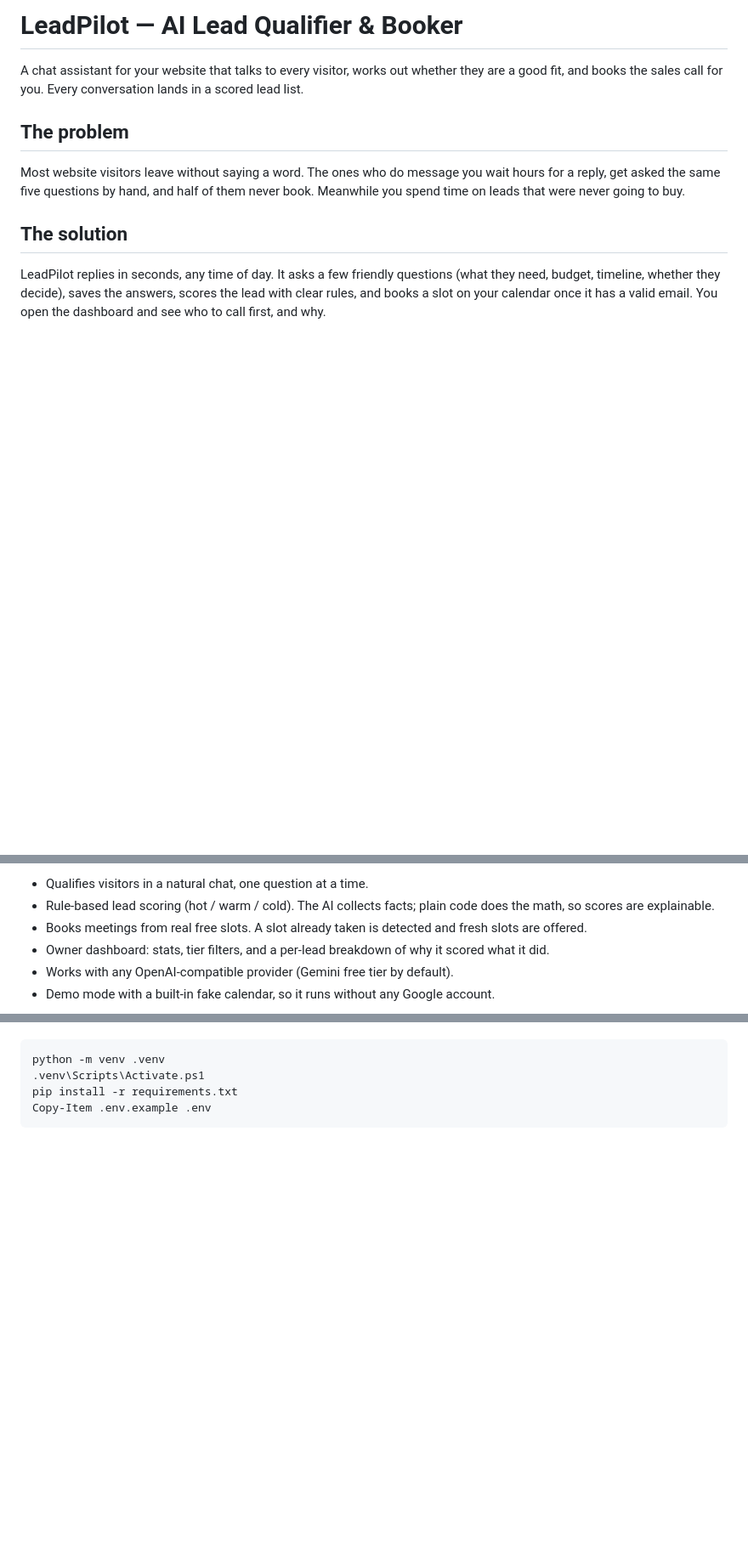
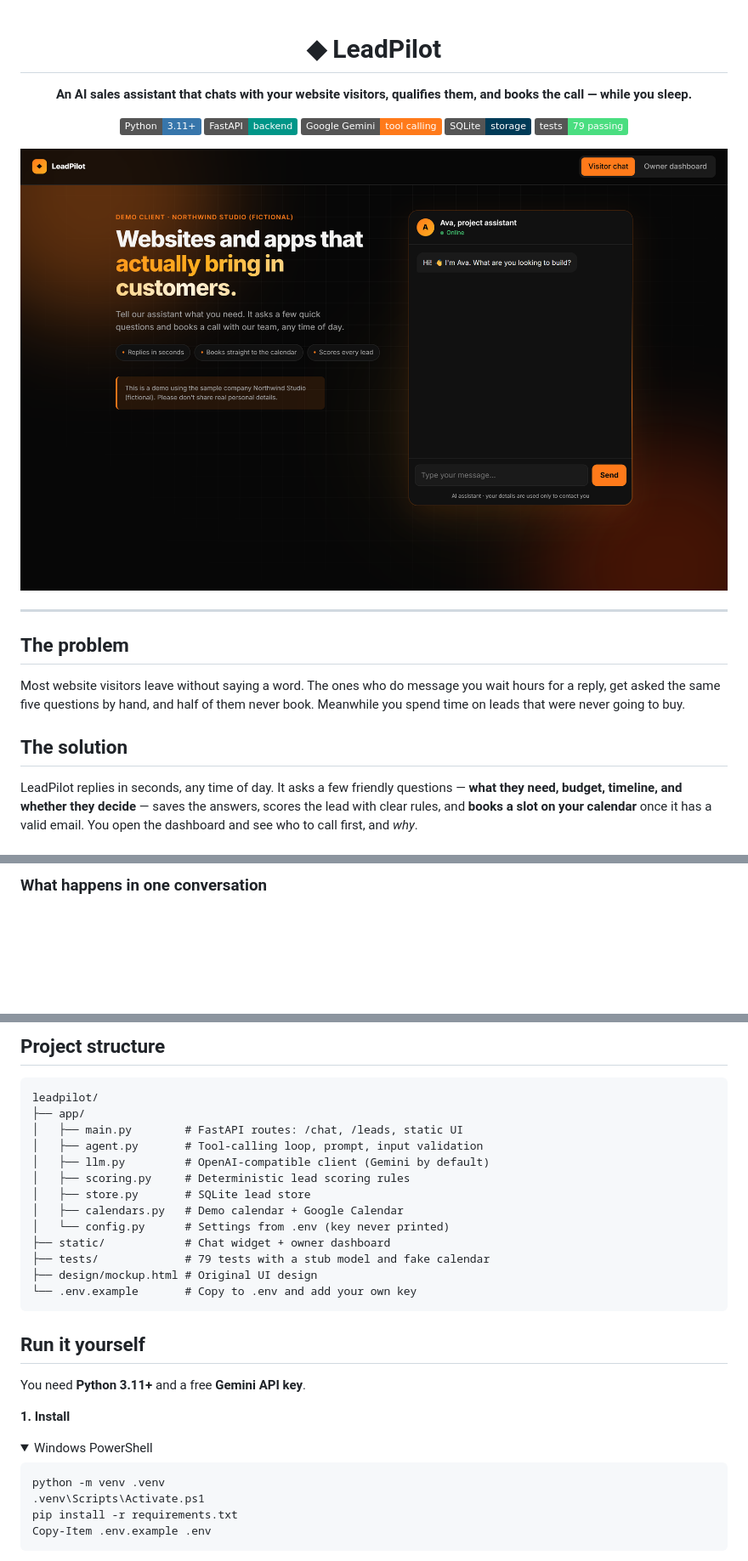
Before and after one commit to ziadbin09/leadpilot, a Markdown page: README.md, 3 parts joined by grey strips. Shown at 85% size. Drawn GitHub-style; pictures changed too: docs/screenshots/01-landing.png (added); badges without logos; blank space fills up the shorter version.

````diff
--- a/README.md
+++ b/README.md
@@ -1,6 +1,20 @@
-# LeadPilot — AI Lead Qualifier & Booker
+<div align="center">
 
-A chat assistant for your website that talks to every visitor, works out whether they are a good fit, and books the sales call for you. Every conversation lands in a scored lead list.
+# ◆ LeadPilot
+
+**An AI sales assistant that chats with your website visitors, qualifies them, and books the call — while you sleep.**
+
+![Python](https://img.shields.io/badge/Python-3.11%2B-3776AB?logo=python&logoColor=white)
+![FastAPI](https://img.shields.io/badge/FastAPI-backend-009688?logo=fastapi&logoColor=white)
+![Gemini](https://img.shields.io/badge/Google%20Gemini-tool%20calling-ff7a1a?logo=googlegemini&logoColor=white)
+![SQLite](https://img.shields.io/badge/SQLite-storage-003B57?logo=sqlite&logoColor=white)
+![Tests](https://img.shields.io/badge/tests-79%20passing-4ade80)
+
+![LeadPilot landing page with the AI chat assistant](docs/screenshots/01-landing.png)
+
+</div>
+
+---
 
 ## The problem
 
@@ -8,5 +22,5 @@ Most website visitors leave without saying a word. The ones who do message you w
 
 ## The solution
 
-LeadPilot replies in seconds, any time of day. It asks a few friendly questions (what they need, budget, timeline, whether they decide), saves the answers, scores the lead with clear rules, and books a slot on your calendar once it has a valid email. You open the dashboard and see who to call first, and why.
+LeadPilot replies in seconds, any time of day. It asks a few friendly questions — **what they need, budget, timeline, and whether they decide** — saves the answers, scores the lead with clear rules, and **books a slot on your calendar** once it has a valid email. You open the dashboard and see who to call first, and *why*.
 
@@ -20,8 +66,3 @@ Visitor → Gemini (OpenAI-compatible) → tools → SQLite + Calendar → Dashb
 
-- Qualifies visitors in a natural chat, one question at a time.
-- Rule-based lead scoring (hot / warm / cold). The AI collects facts; plain code does the math, so scores are explainable.
-- Books meetings from real free slots. A slot already taken is detected and fresh slots are offered.
-- Owner dashboard: stats, tier filters, and a per-lead breakdown of why it scored what it did.
-- Works with any OpenAI-compatible provider (Gemini free tier by default).
-- Demo mode with a built-in fake calendar, so it runs without any Google account.
+### What happens in one conversation
 
@@ -33,3 +136,29 @@ You need Python 3.11 or newer.
+## Project structure
+
+```
+leadpilot/
+├── app/
+│   ├── main.py        # FastAPI routes: /chat, /leads, static UI
+│   ├── agent.py       # Tool-calling loop, prompt, input validation
+│   ├── llm.py         # OpenAI-compatible client (Gemini by default)
+│   ├── scoring.py     # Deterministic lead scoring rules
+│   ├── store.py       # SQLite lead store
+│   ├── calendars.py   # Demo calendar + Google Calendar
+│   └── config.py      # Settings from .env (key never printed)
+├── static/            # Chat widget + owner dashboard
+├── tests/             # 79 tests with a stub model and fake calendar
+├── design/mockup.html # Original UI design
+└── .env.example       # Copy to .env and add your own key
+```
+
+## Run it yourself
+
+You need **Python 3.11+** and a free **Gemini API key**.
+
+**1. Install**
+
+<details open>
+<summary>Windows PowerShell</summary>
 
 ```powershell
 python -m venv .venv
````
Also changed, not shown: other parts of README.md (+145 -54 lines), docs/screenshots/02-chat-booking.png (added), docs/screenshots/03-dashboard.png (added), docs/screenshots/04-score-breakdown.png (added), docs/screenshots/05-mobile.png (added).
